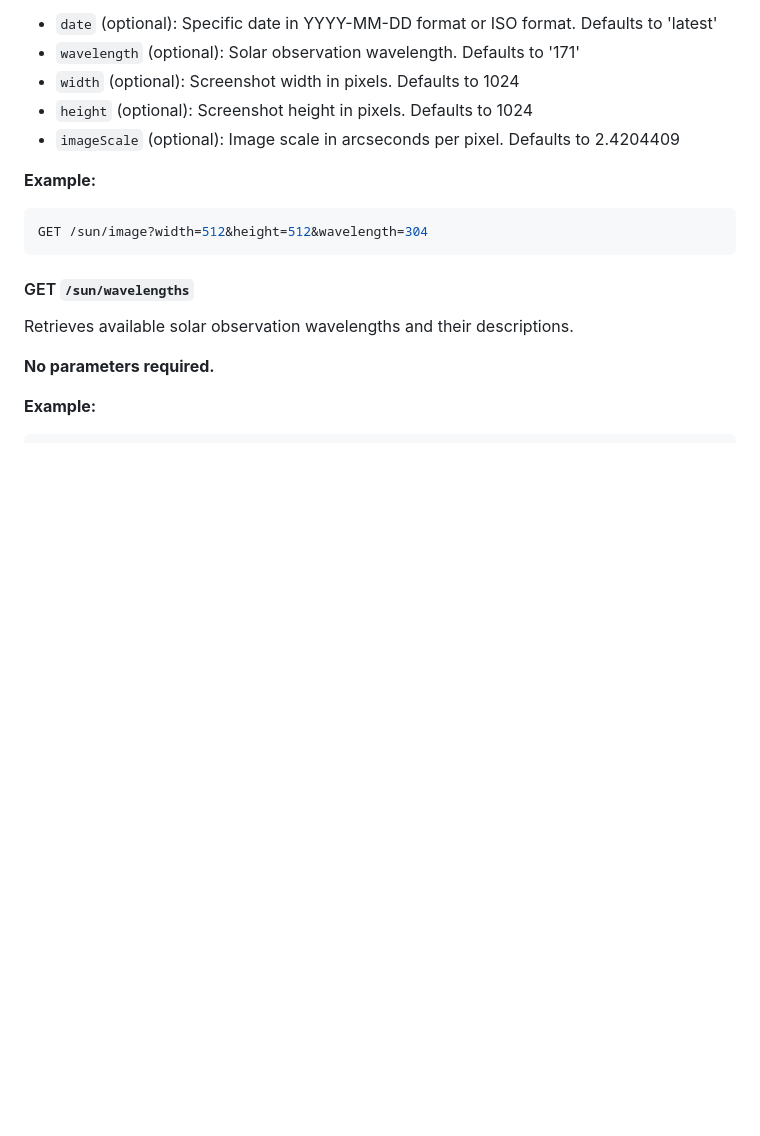
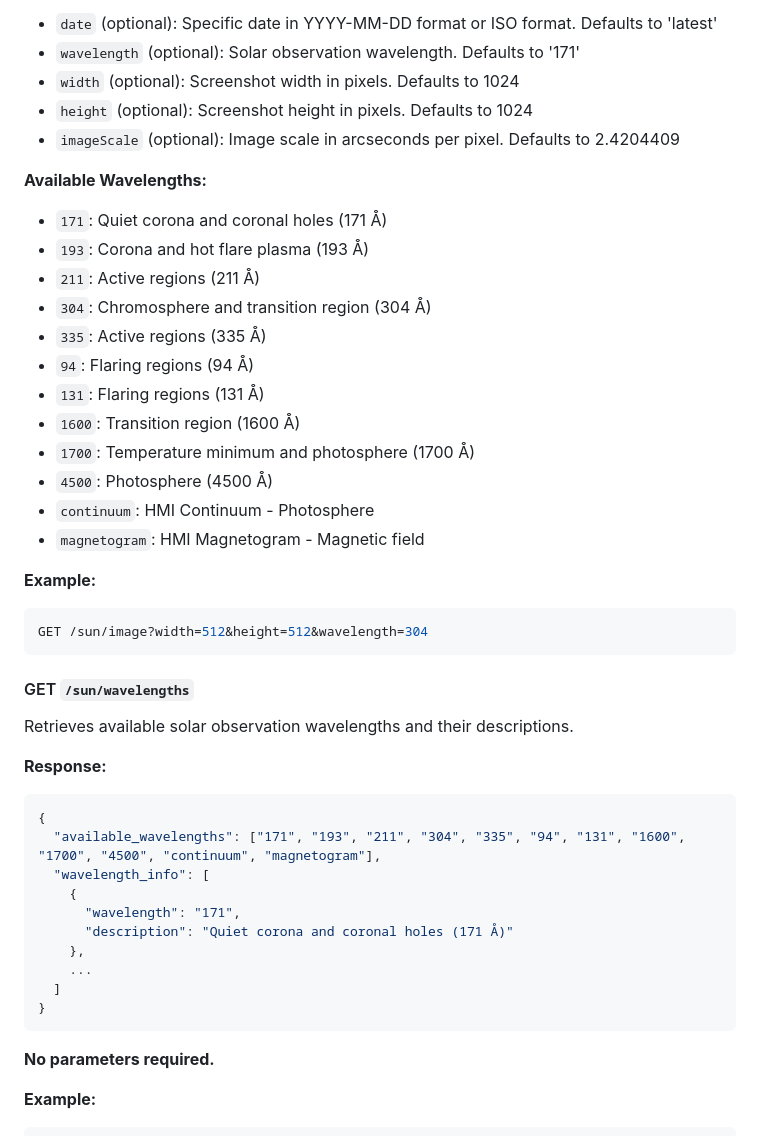
Before and after one commit to fcc-lol/space-api, a Markdown page: README.md, the part around the change. GitHub-like rendering; blank space fills up the shorter version.

Commit message:
Document availble wavelengths

````diff
--- a/README.md
+++ b/README.md
@@ -188,6 +188,20 @@ Generates a custom PNG screenshot of the sun with specified dimensions.
 - `height` (optional): Screenshot height in pixels. Defaults to 1024
 - `imageScale` (optional): Image scale in arcseconds per pixel. Defaults to 2.4204409
 
+**Available Wavelengths:**
+- `171`: Quiet corona and coronal holes (171 Å)
+- `193`: Corona and hot flare plasma (193 Å)
+- `211`: Active regions (211 Å)
+- `304`: Chromosphere and transition region (304 Å)
+- `335`: Active regions (335 Å)
+- `94`: Flaring regions (94 Å)
+- `131`: Flaring regions (131 Å)
+- `1600`: Transition region (1600 Å)
+- `1700`: Temperature minimum and photosphere (1700 Å)
+- `4500`: Photosphere (4500 Å)
+- `continuum`: HMI Continuum - Photosphere
+- `magnetogram`: HMI Magnetogram - Magnetic field
+
 **Example:**
 ```bash
 GET /sun/image?width=512&height=512&wavelength=304
@@ -195,6 +209,20 @@ GET /sun/image?width=512&height=512&wavelength=304
 
 #### GET `/sun/wavelengths`
 Retrieves available solar observation wavelengths and their descriptions.
+
+**Response:**
+```json
+{
+  "available_wavelengths": ["171", "193", "211", "304", "335", "94", "131", "1600", "1700", "4500", "continuum", "magnetogram"],
+  "wavelength_info": [
+    {
+      "wavelength": "171",
+      "description": "Quiet corona and coronal holes (171 Å)"
+    },
+    ...
+  ]
+}
+```
 
 **No parameters required.**
 
````
